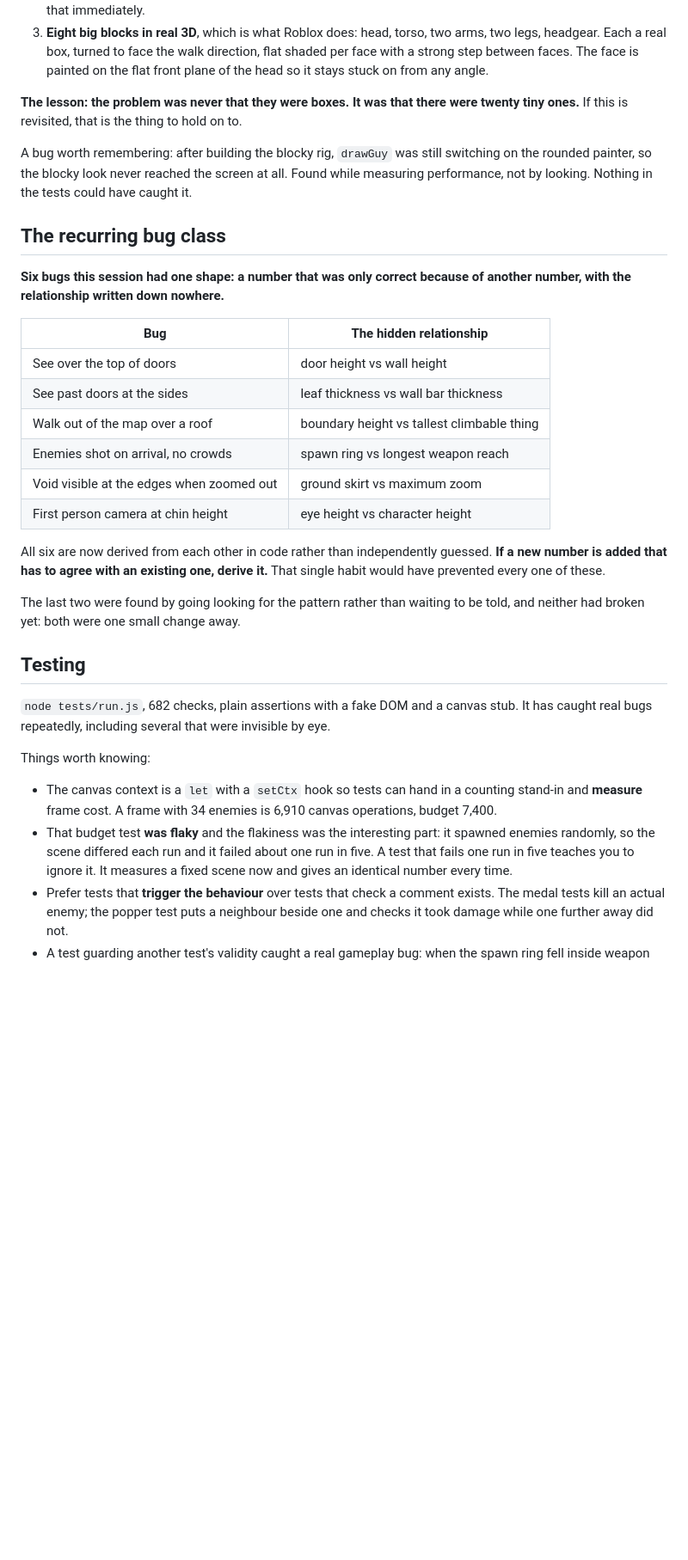
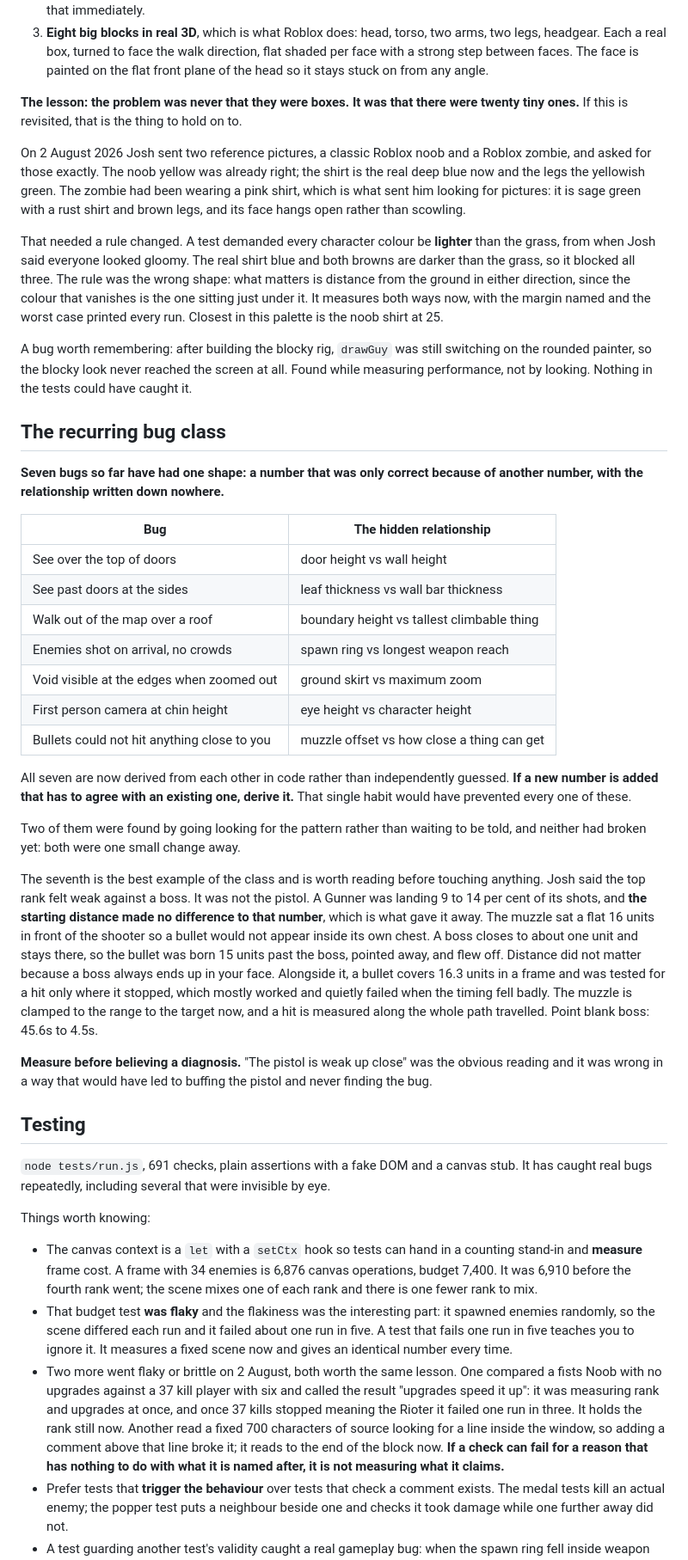
Before and after one commit to TexanIsaac/josh-games, a Markdown page: HANDOFF.md, the part around one of its changes. Shown at 86% size. Drawn GitHub-style; blank space fills up the shorter version.

Commit message:
Bring the handoff up to date with the session Josh drove
v58, 691 checks, three ranks, the repainted sides, the 800hp tank and the
point blank bug written up as the seventh example of the coupled-number class.
Open items rewritten: the thing most likely to need attention now is whether
fixing the bug made the acid spitters too strong, since nobody has played a
wave since.

Co-Authored-By: Claude Opus 5 (1M context) <noreply@anthropic.com>

```diff
--- a/HANDOFF.md
+++ b/HANDOFF.md
@@ -82,14 +85,28 @@ This ate most of the session and is the thing most likely to be revisited.
 **The lesson: the problem was never that they were boxes. It was that there were twenty
 tiny ones.** If this is revisited, that is the thing to hold on to.
 
+On 2 August 2026 Josh sent two reference pictures, a classic Roblox noob and a Roblox
+zombie, and asked for those exactly. The noob yellow was already right; the shirt is
+the real deep blue now and the legs the yellowish green. The zombie had been wearing
+a pink shirt, which is what sent him looking for pictures: it is sage green with a
+rust shirt and brown legs, and its face hangs open rather than scowling.
+
+That needed a rule changed. A test demanded every character colour be **lighter** than
+the grass, from when Josh said everyone looked gloomy. The real shirt blue and both
+browns are darker than the grass, so it blocked all three. The rule was the wrong
+shape: what matters is distance from the ground in either direction, since the colour
+that vanishes is the one sitting just under it. It measures both ways now, with the
+margin named and the worst case printed every run. Closest in this palette is the
+noob shirt at 25.
+
 A bug worth remembering: after building the blocky rig, `drawGuy` was still switching on
 the rounded painter, so the blocky look never reached the screen at all. Found while
 measuring performance, not by looking. Nothing in the tests could have caught it.
 
 ## The recurring bug class
 
-**Six bugs this session had one shape: a number that was only correct because of another
-number, with the relationship written down nowhere.**
+**Seven bugs so far have had one shape: a number that was only correct because of
+another number, with the relationship written down nowhere.**
 
 | Bug | The hidden relationship |
 |---|---|
@@ -99,28 +116,54 @@ number, with the relationship written down nowhere.**
 | Enemies shot on arrival, no crowds | spawn ring vs longest weapon reach |
 | Void visible at the edges when zoomed out | ground skirt vs maximum zoom |
 | First person camera at chin height | eye height vs character height |
+| Bullets could not hit anything close to you | muzzle offset vs how close a thing can get |
 
-All six are now derived from each other in code rather than independently guessed. **If a
-new number is added that has to agree with an existing one, derive it.** That single
-habit would have prevented every one of these.
+All seven are now derived from each other in code rather than independently guessed.
+**If a new number is added that has to agree with an existing one, derive it.** That
+single habit would have prevented every one of these.
 
-The last two were found by going looking for the pattern rather than waiting to be told,
-and neither had broken yet: both were one small change away.
+Two of them were found by going looking for the pattern rather than waiting to be
+told, and neither had broken yet: both were one small change away.
+
+The seventh is the best example of the class and is worth reading before touching
+anything. Josh said the top rank felt weak against a boss. It was not the pistol. A
+Gunner was landing 9 to 14 per cent of its shots, and **the starting distance made no
+difference to that number**, which is what gave it away. The muzzle sat a flat 16
+units in front of the shooter so a bullet would not appear inside its own chest. A
+boss closes to about one unit and stays there, so the bullet was born 15 units past
+the boss, pointed away, and flew off. Distance did not matter because a boss always
+ends up in your face. Alongside it, a bullet covers 16.3 units in a frame and was
+tested for a hit only where it stopped, which mostly worked and quietly failed when
+the timing fell badly. The muzzle is clamped to the range to the target now, and a
+hit is measured along the whole path travelled. Point blank boss: 45.6s to 4.5s.
+
+**Measure before believing a diagnosis.** "The pistol is weak up close" was the
+obvious reading and it was wrong in a way that would have led to buffing the pistol
+and never finding the bug.
 
 ## Testing
 
-`node tests/run.js`, 682 checks, plain assertions with a fake DOM and a canvas stub.
+`node tests/run.js`, 691 checks, plain assertions with a fake DOM and a canvas stub.
 It has caught real bugs repeatedly, including several that were invisible by eye.
 
 Things worth knowing:
 
 - The canvas context is a `let` with a `setCtx` hook so tests can hand in a counting
-  stand-in and **measure** frame cost. A frame with 34 enemies is 6,910 canvas
-  operations, budget 7,400.
+  stand-in and **measure** frame cost. A frame with 34 enemies is 6,876 canvas
+  operations, budget 7,400. It was 6,910 before the fourth rank went; the scene mixes
+  one of each rank and there is one fewer rank to mix.
 - That budget test **was flaky** and the flakiness was the interesting part: it spawned
   enemies randomly, so the scene differed each run and it failed about one run in five.
   A test that fails one run in five teaches you to ignore it. It measures a fixed scene
   now and gives an identical number every time.
+- Two more went flaky or brittle on 2 August, both worth the same lesson. One compared
+  a fists Noob with no upgrades against a 37 kill player with six and called the result
+  "upgrades speed it up": it was measuring rank and upgrades at once, and once 37 kills
+  stopped meaning the Rioter it failed one run in three. It holds the rank still now.
+  Another read a fixed 700 characters of source looking for a line inside the window, so
+  adding a comment above that line broke it; it reads to the end of the block now.
+  **If a check can fail for a reason that has nothing to do with what it is named
+  after, it is not measuring what it claims.**
 - Prefer tests that **trigger the behaviour** over tests that check a comment exists. The
   medal tests kill an actual enemy; the popper test puts a neighbour beside one and
   checks it took damage while one further away did not.
```
Also changed, not shown: other parts of HANDOFF.md (+13 -3 lines).
